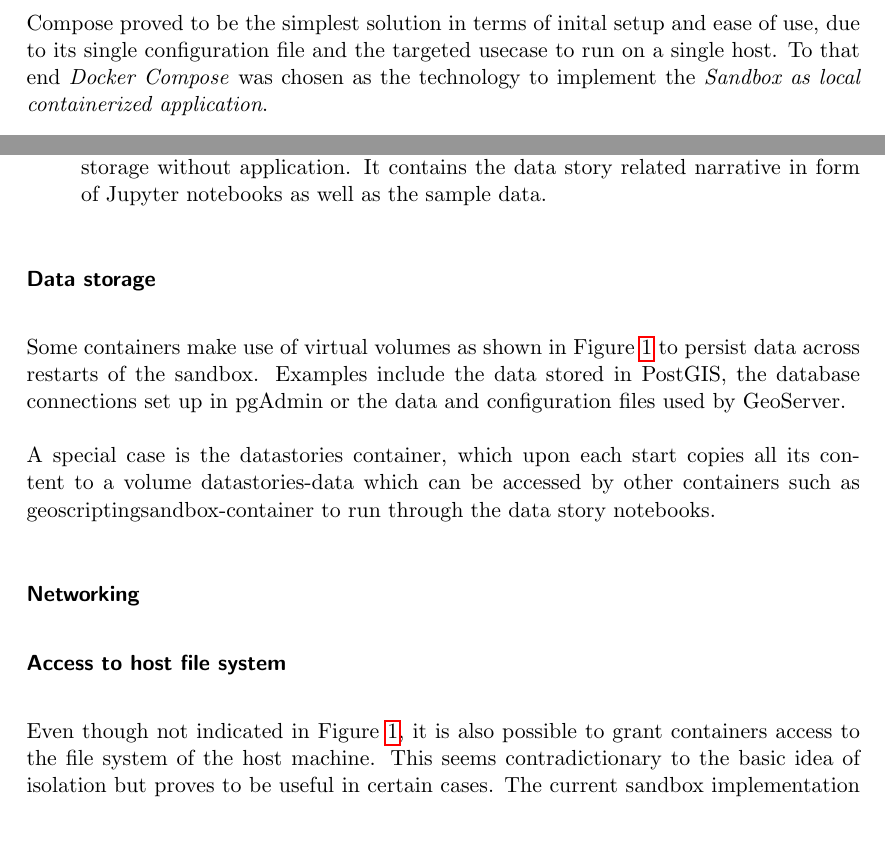
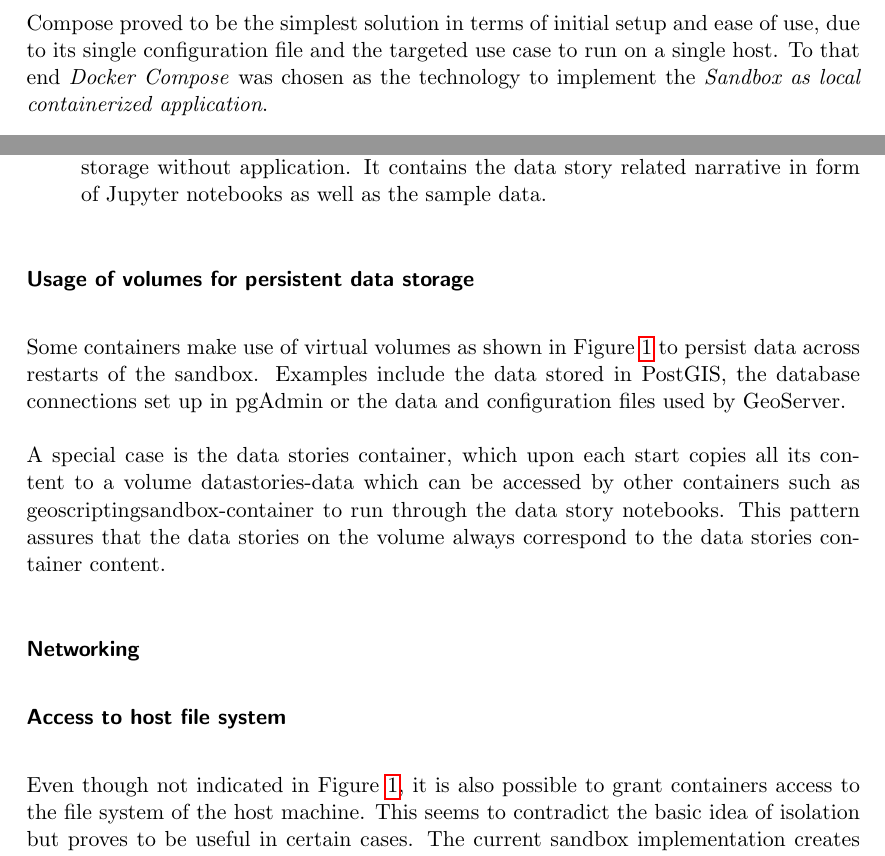
Before and after one commit to folinimarc/os_gis_sandbox, a LaTeX thesis (thesis/thesis.tex): two parts of pages 10 and 11 of 13, joined at a grey line, cut so that both start at the same text, the shorter picture padded with empty space. Compiled offline with pdfLaTeX.

Commit message:
Fix typos

```diff
--- a/thesis/thesis.tex
+++ b/thesis/thesis.tex
@@ -408,8 +408,8 @@ All three technologies were evaluated on a two container setup of a spatial
 database (PostGIS) and an associated administrator application (pgAdmin). While
 all three technologies provided extensive documentation that allowed for
 successful testing, Docker Compose proved to be the simplest solution in terms
-of inital setup and ease of use, due to its single configuration file and the
-targeted usecase to run on a single host. To that end \emph{Docker Compose} was
+of initial setup and ease of use, due to its single configuration file and the
+targeted use case to run on a single host. To that end \emph{Docker Compose} was
 chosen as the technology to implement the \emph{Sandbox as local containerized
 application}.
 
@@ -456,21 +456,22 @@ At its heart it consists of six containers, each with a distinct purpose:
   data.
 \end{itemize}
 
-\subsubsection*{Data storage}
+\subsubsection*{Usage of volumes for persistent data storage}
 Some containers make use of virtual volumes as shown in Figure
 \ref{fig:sandboxsetup} to persist data across restarts of the sandbox. Examples
 include the data stored in PostGIS, the database connections set up in pgAdmin
 or the data and configuration files used by GeoServer.
 
-A special case is the datastories container, which upon each start copies all
+A special case is the data stories container, which upon each start copies all
 its content to a volume datastories-data which can be accessed by other
 containers such as geoscriptingsandbox-container to run through the data story
-notebooks.
+notebooks. This pattern assures that the data stories on the volume always
+correspond to the data stories container content.
 
 \subsubsection*{Networking}
 
 \subsubsection*{Access to host file system}
 Even though not indicated in Figure \ref{fig:sandboxsetup}, it is also possible
 to grant containers access to the file system of the host machine. This seems
-contradictionary to the basic idea of isolation but proves to be useful in
+to contradict the basic idea of isolation but proves to be useful in
 certain cases. The current sandbox implementation creates such a link to the
```
Also changed, not shown: thesis/thesis.tex (22 more changed lines).
